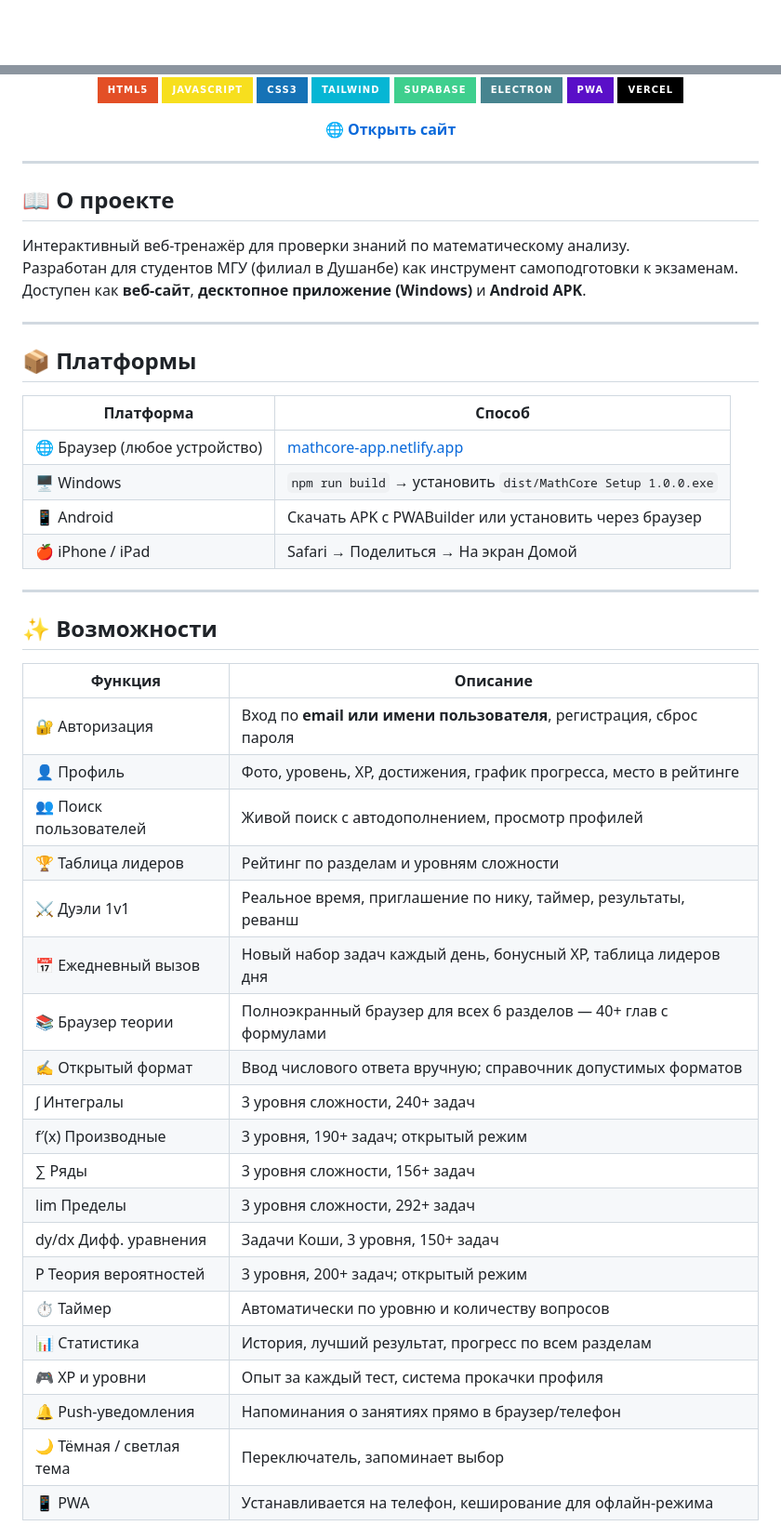
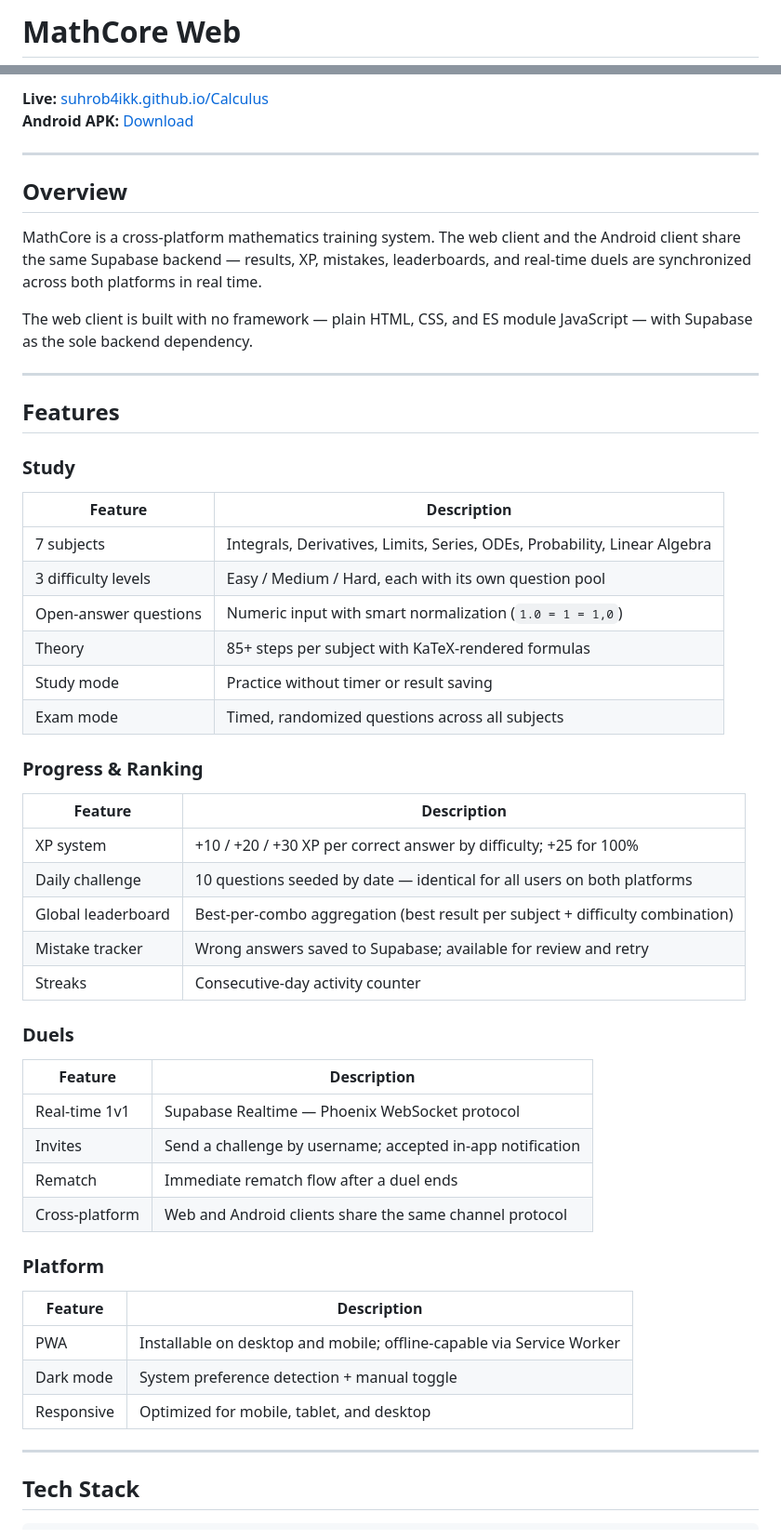
Before and after one commit to Suhrob4ikk/Calculus, a Markdown page: README.md, 2 parts joined by grey strips. Shown at 93% size. Rendered like a GitHub page; badges without logos; blank space fills up the shorter version.

Commit message:
docs: rewrite README — professional format, cross-platform sync table
Co-Authored-By: Claude Sonnet 4.6 <noreply@anthropic.com>

```diff
--- a/README.md
+++ b/README.md
@@ -1,2 +1,2 @@
-<div align="center">
+# MathCore Web
 
@@ -6,62 +9,58 @@
 
-<div align="center">
-
-![HTML](https://img.shields.io/badge/HTML5-E34F26?style=for-the-badge&logo=html5&logoColor=white)
-![JavaScript](https://img.shields.io/badge/JavaScript-F7DF1E?style=for-the-badge&logo=javascript&logoColor=black)
-![CSS](https://img.shields.io/badge/CSS3-1572B6?style=for-the-badge&logo=css3&logoColor=white)
-![TailwindCSS](https://img.shields.io/badge/Tailwind-06B6D4?style=for-the-badge&logo=tailwindcss&logoColor=white)
-![Supabase](https://img.shields.io/badge/Supabase-3ECF8E?style=for-the-badge&logo=supabase&logoColor=white)
-![Electron](https://img.shields.io/badge/Electron-47848F?style=for-the-badge&logo=electron&logoColor=white)
-![PWA](https://img.shields.io/badge/PWA-5A0FC8?style=for-the-badge&logo=pwa&logoColor=white)
-![Vercel](https://img.shields.io/badge/Vercel-000000?style=for-the-badge&logo=vercel&logoColor=white)
-
-🌐 **[Открыть сайт](https://mathcore-app.vercel.app)**
-
-</div>
+**Live:** [suhrob4ikk.github.io/Calculus](https://suhrob4ikk.github.io/Calculus)
+**Android APK:** [Download](https://github.com/Suhrob4ikk/Calculus/raw/main/mathcore.apk)
 
 ---
 
-## 📖 О проекте
+## Overview
 
-Интерактивный веб-тренажёр для проверки знаний по математическому анализу.
-Разработан для студентов МГУ (филиал в Душанбе) как инструмент самоподготовки к экзаменам.
-Доступен как **веб-сайт**, **десктопное приложение (Windows)** и **Android APK**.
+MathCore is a cross-platform mathematics training system. The web client and the Android client share the same Supabase backend — results, XP, mistakes, leaderboards, and real-time duels are synchronized across both platforms in real time.
+
+The web client is built with no framework — plain HTML, CSS, and ES module JavaScript — with Supabase as the sole backend dependency.
 
 ---
 
-## 📦 Платформы
+## Features
 
-| Платформа | Способ |
+### Study
+
+| Feature | Description |
 |---|---|
-| 🌐 Браузер (любое устройство) | [mathcore-app.netlify.app](https://mathcore-app.vercel.app) |
-| 🖥 Windows | `npm run build` → установить `dist/MathCore Setup 1.0.0.exe` |
-| 📱 Android | Скачать APK с PWABuilder или установить через браузер |
-| 🍎 iPhone / iPad | Safari → Поделиться → На экран Домой |
+| 7 subjects | Integrals, Derivatives, Limits, Series, ODEs, Probability, Linear Algebra |
+| 3 difficulty levels | Easy / Medium / Hard, each with its own question pool |
+| Open-answer questions | Numeric input with smart normalization (`1.0 = 1 = 1,0`) |
+| Theory | 85+ steps per subject with KaTeX-rendered formulas |
+| Study mode | Practice without timer or result saving |
+| Exam mode | Timed, randomized questions across all subjects |
+
+### Progress & Ranking
+
+| Feature | Description |
+|---|---|
+| XP system | +10 / +20 / +30 XP per correct answer by difficulty; +25 for 100% |
+| Daily challenge | 10 questions seeded by date — identical for all users on both platforms |
+| Global leaderboard | Best-per-combo aggregation (best result per subject + difficulty combination) |
+| Mistake tracker | Wrong answers saved to Supabase; available for review and retry |
+| Streaks | Consecutive-day activity counter |
+
+### Duels
+
+| Feature | Description |
+|---|---|
+| Real-time 1v1 | Supabase Realtime — Phoenix WebSocket protocol |
+| Invites | Send a challenge by username; accepted in-app notification |
+| Rematch | Immediate rematch flow after a duel ends |
+| Cross-platform | Web and Android clients share the same channel protocol |
+
+### Platform
+
+| Feature | Description |
+|---|---|
+| PWA | Installable on desktop and mobile; offline-capable via Service Worker |
+| Dark mode | System preference detection + manual toggle |
+| Responsive | Optimized for mobile, tablet, and desktop |
 
 ---
 
-## ✨ Возможности
+## Tech Stack
 
-| Функция | Описание |
-|---|---|
-| 🔐 Авторизация | Вход по **email или имени пользователя**, регистрация, сброс пароля |
-| 👤 Профиль | Фото, уровень, XP, достижения, график прогресса, место в рейтинге |
-| 👥 Поиск пользователей | Живой поиск с автодополнением, просмотр профилей |
-| 🏆 Таблица лидеров | Рейтинг по разделам и уровням сложности |
-| ⚔️ Дуэли 1v1 | Реальное время, приглашение по нику, таймер, результаты, реванш |
-| 📅 Ежедневный вызов | Новый набор задач каждый день, бонусный XP, таблица лидеров дня |
-| 📚 Браузер теории | Полноэкранный браузер для всех 6 разделов — 40+ глав с формулами |
-| ✍️ Открытый формат | Ввод числового ответа вручную; справочник допустимых форматов |
-| ∫ Интегралы | 3 уровня сложности, 240+ задач |
-| f′(x) Производные | 3 уровня, 190+ задач; открытый режим |
-| ∑ Ряды | 3 уровня сложности, 156+ задач |
-| lim Пределы | 3 уровня сложности, 292+ задач |
-| dy/dx Дифф. уравнения | Задачи Коши, 3 уровня, 150+ задач |
-| P Теория вероятностей | 3 уровня, 200+ задач; открытый режим |
-| ⏱ Таймер | Автоматически по уровню и количеству вопросов |
-| 📊 Статистика | История, лучший результат, прогресс по всем разделам |
-| 🎮 XP и уровни | Опыт за каждый тест, система прокачки профиля |
-| 🔔 Push-уведомления | Напоминания о занятиях прямо в браузер/телефон |
-| 🌙 Тёмная / светлая тема | Переключатель, запоминает выбор |
-| 📱 PWA | Устанавливается на телефон, кеширование для офлайн-режима |
-
```
Also changed, not shown: other parts of README.md (+75 -114 lines).
